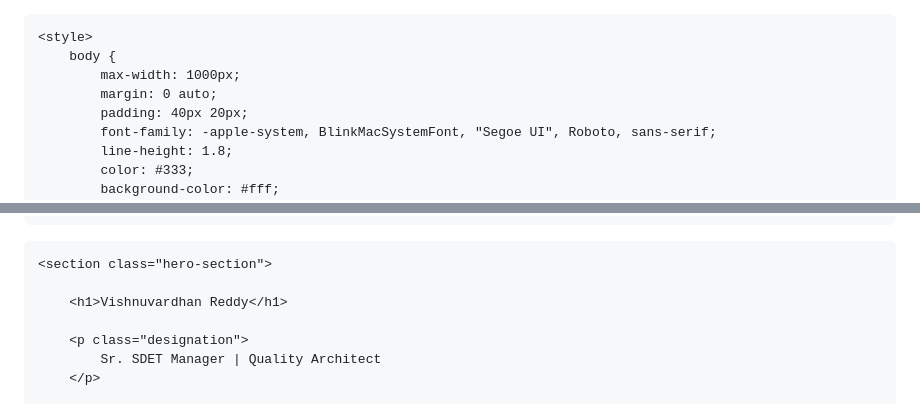
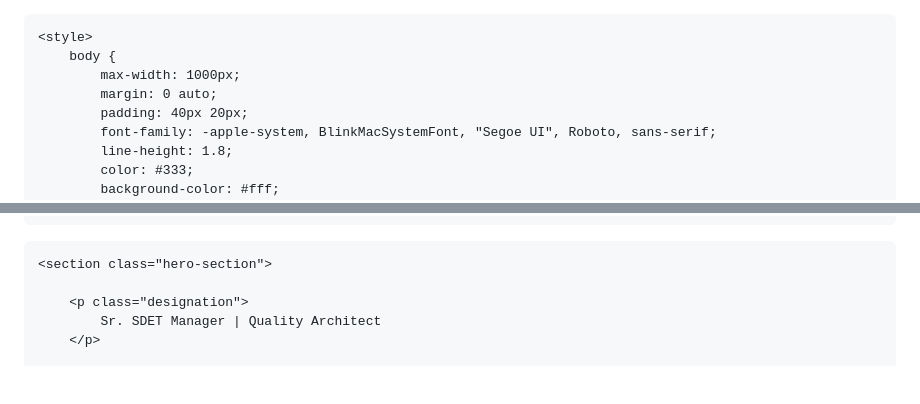
Before and after one commit to bhumas-org/bhumas-org.github.io, a Markdown page: index.md, 2 parts joined by grey strips. Drawn GitHub-style; blank space fills up the shorter version.

```diff
--- a/index.md
+++ b/index.md
@@ -1,4 +1,3 @@
-<!DOCTYPE html>
 <html lang="en">
 <head>
     <meta charset="UTF-8">
@@ -102,8 +101,6 @@
 <body>
 
     <section class="hero-section">
-
-        <h1>Vishnuvardhan Reddy</h1>
 
         <p class="designation">
             Sr. SDET Manager | Quality Architect
```
